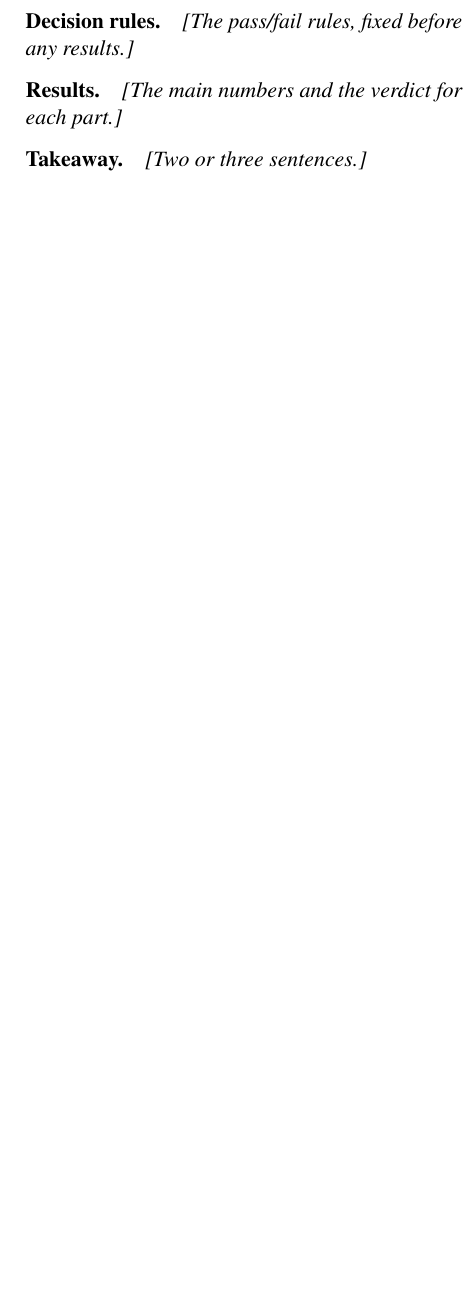
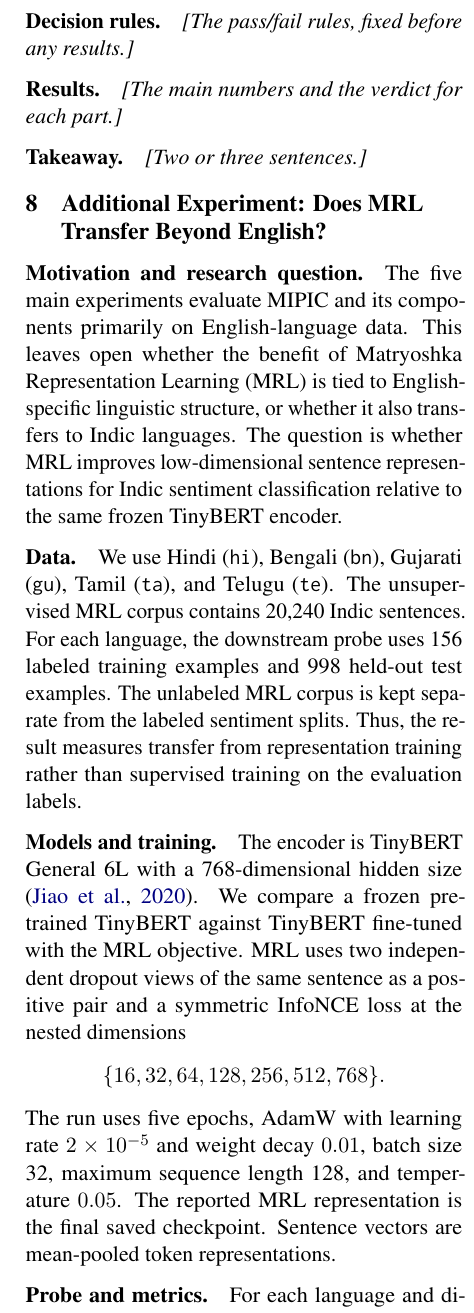
Before and after one commit to jadhav-anvesh/assignment-3-mipic, a LaTeX paper (report/main.tex, which reads report/sections/additional_indic.tex): part of one column of page 5 of 5 before the commit and part of one column of page 5 of 6 after it, cut so that both start at the same text, the shorter picture padded with empty space. Compiled offline with pdfLaTeX.

Commit message:
completed report files

```diff
--- /dev/null
+++ b/report/sections/additional_indic.tex
@@ -0,0 +1,40 @@
+% =====================================================================
+% Additional experiment: MRL beyond English
+% Code and results: experiments/indic_experiment/
+% =====================================================================
+\section{Additional Experiment: Does MRL Transfer Beyond English?}
+\label{sec:additional-indic}
+
+\paragraph{Motivation and research question.}
+The five main experiments evaluate MIPIC and its components primarily on
+English-language data.  This leaves open whether the benefit of Matryoshka
+Representation Learning (MRL) is tied to English-specific linguistic
+structure, or whether it also transfers to Indic languages. The question is whether MRL improves
+low-dimensional sentence representations for Indic sentiment classification
+relative to the same frozen TinyBERT encoder.
+
+\paragraph{Data.}
+We use Hindi (\texttt{hi}), Bengali (\texttt{bn}), Gujarati (\texttt{gu}),
+Tamil (\texttt{ta}), and Telugu (\texttt{te}).  The unsupervised MRL corpus
+contains 20,240 Indic sentences.  For each language, the downstream probe
+uses 156 labeled training examples and 998 held-out test examples.  The
+unlabeled MRL corpus is kept separate from the labeled sentiment splits.
+Thus, the result measures transfer from representation training rather than
+supervised training on the evaluation labels.
+
+\paragraph{Models and training.}
+The encoder is TinyBERT General 6L with a 768-dimensional hidden size
+\citep{jiao-etal-2020-tinybert}.  We compare a frozen pretrained TinyBERT
+against TinyBERT fine-tuned with the MRL objective.  MRL uses two independent
+dropout views of the same sentence as a positive pair and a symmetric
+InfoNCE loss at the nested dimensions
+\[
+\{16,32,64,128,256,512,768\}.
+\]
+The run uses five epochs, AdamW with learning rate $2\times10^{-5}$ and
+weight decay $0.01$, batch size 32, maximum sequence length 128, and
+temperature $0.05$.  The reported MRL representation is the final saved
+checkpoint.  Sentence vectors are mean-pooled token representations.
+
+\paragraph{Probe and metrics.}
+For each language and dimension, a logistic-regression classifier is fitted
@@ -0,0 +47,2 @@
+\paragraph{Decision rule.}
+Because this is an exploratory additional experiment and uses one training
@@ -0,0 +54,22 @@
+\begin{table}[t]
+\centering
+\small
+\setlength{\tabcolsep}{3.5pt}
+\begin{tabular}{@{}lrrrrrrr@{}}
+\toprule
+Dimension & 16 & 32 & 64 & 128 & 256 & 512 & 768 \\
+\midrule
+Frozen accuracy & .493 & .493 & .493 & .493 & .493 & .504 & .531 \\
+MRL accuracy & .527 & .536 & .539 & .549 & .562 & .571 & .572 \\
+Frozen macro-F1 & .330 & .330 & .330 & .330 & .331 & .362 & .427 \\
+MRL macro-F1 & .455 & .489 & .508 & .530 & .552 & .565 & .569 \\
+\bottomrule
+\end{tabular}
+\caption{Mean IndicSentiment performance over Hindi, Bengali, Gujarati,
+Tamil, and Telugu. Values are averaged over the five language-specific test
+sets; the probe is refit separately for each language and dimension.}
+\label{tab:indic-mrl}
+\end{table}
+
+\paragraph{Results.}
+MRL improves the mean macro-F1 at every dimension, from $0.330$ for frozen
@@ -0,0 +82,3 @@
+dimensions.
+
+At 768 dimensions, the MRL macro-F1 gains over frozen TinyBERT are
@@ -0,0 +90,2 @@
+\paragraph{Takeaway.}
+This additional experiment provides preliminary evidence that MRL is not
```
Also changed, not shown: report/main.tex (+1 -0 lines), report/sections/additional_indic.tex (28 more changed lines).
